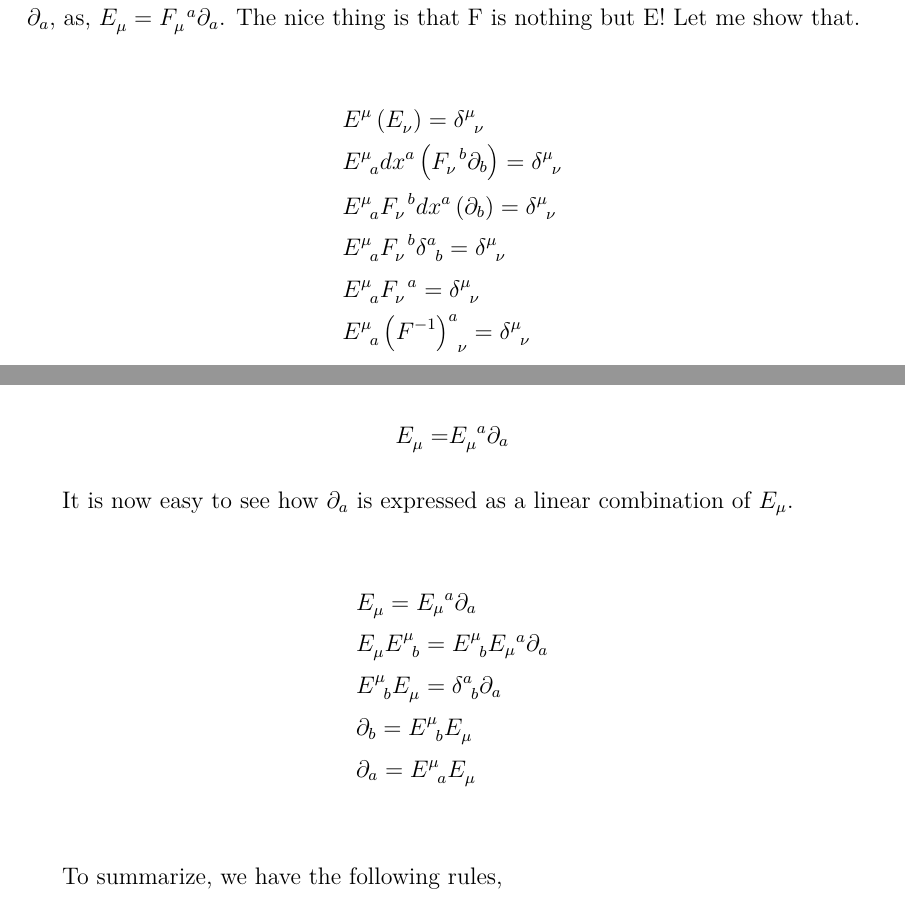
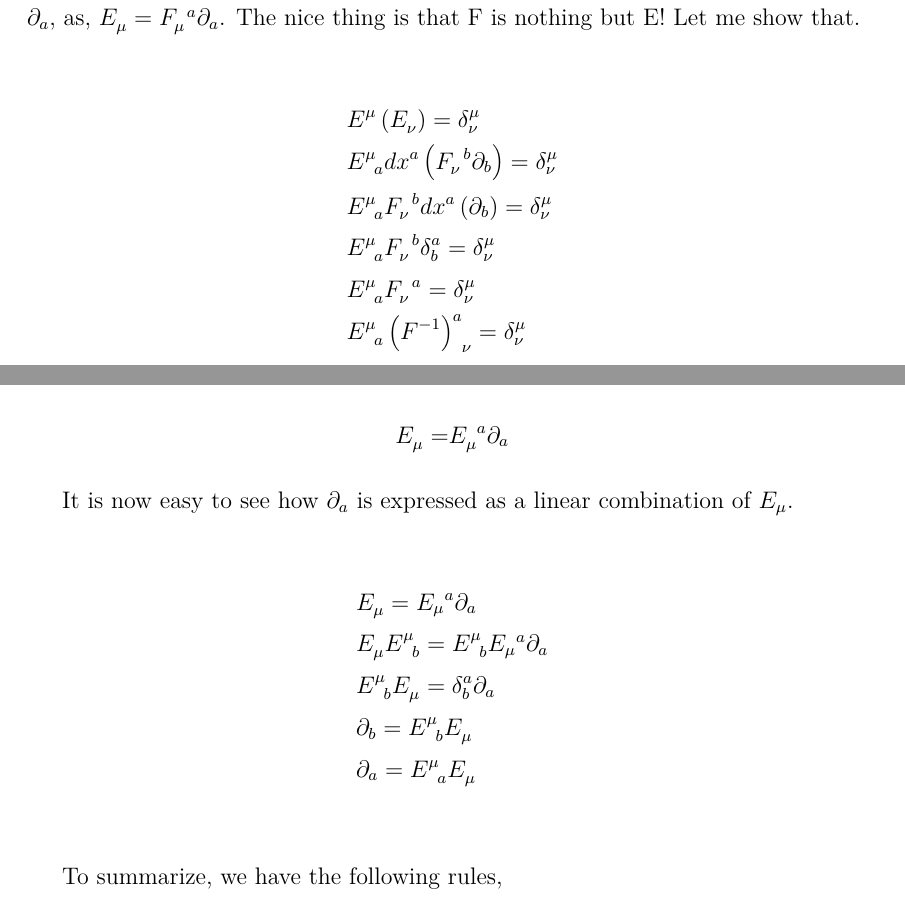
Before and after one commit to natitumir/Relativity-Study-Notes, a LaTeX thesis (main.tex, which reads Chapters/manifolds.tex): two parts of pages 9 and 10 of 35, joined at a grey line, cut so that both start at the same text. Compiled offline with pdfLaTeX.

Commit message:
Updates from Overleaf

```diff
--- a/Chapters/manifolds.tex
+++ b/Chapters/manifolds.tex
@@ -287,15 +287,15 @@ Now, E can be thought of as a matrix. Our convention is as usual, upper index is
     dx^{a} &= E_{ \mu}^{\;\;a} \tt{E}{ \mu}{}
 \end{align*}
 
-Now, the non-coordinate basis vectors $ \tt{E}{}{ \mu}$ are dual to $ \tt{E}{ \mu}{}$, that is, $ \tt{E}{ \mu}{} \lera{ \tt{E}{}{ \nu}}= \delta^{ \mu}_{ \nu}$. The basis vectors $ \tt{E}{}{ \mu}$ can also be expanded in terms of the coordiante basis vectors $ \partial_a$, as, $\tt{E}{}{ \mu}= F_{ \mu}^{ \;\; a} \partial_a $. The nice thing is that F is nothing but E! Let me show that.
+Now, the non-coordinate basis vectors $ \tt{E}{}{ \mu}$ are dual to $ \tt{E}{ \mu}{}$, that is, $ \tt{E}{ \mu}{} \lera{ \tt{E}{}{ \nu}}= \kron{ \mu}{ \nu}$. The basis vectors $ \tt{E}{}{ \mu}$ can also be expanded in terms of the coordiante basis vectors $ \partial_a$, as, $\tt{E}{}{ \mu}= F_{ \mu}^{ \;\; a} \partial_a $. The nice thing is that F is nothing but E! Let me show that.
 
 \begin{align*}
-    &\tt{E}{ \mu}{} \lera{ \tt{E}{}{ \nu}} = \tt{ \delta}{ \mu}{ \nu} \\
-    & \tt{E}{ \mu }{a} dx^a \lera{ F_{ \nu}^{\;\;b} \partial_b} = \tt{ \delta}{ \mu}{ \nu} \\
-    & \tt{E}{ \mu}{a } F_{ \nu}^{\;\;b} dx^a \lera{ \partial_b} = \tt{ \delta}{ \mu}{ \nu} \\
-    & \tt{E}{ \mu}{a } F_{ \nu}^{\;\;b} \tt{ \delta}{a}{b} = \tt{ \delta}{ \mu}{ \nu} \\
-    &  \tt{E}{ \mu}{a } F_{ \nu}^{\;\;a}  = \tt{ \delta}{ \mu}{ \nu} \\
-    & \tt{E}{ \mu}{ a} \tt{ \lera{F^{-1}}}{a}{ \nu}= \tt{ \delta}{ \mu}{ \nu} \\
+    &\tt{E}{ \mu}{} \lera{ \tt{E}{}{ \nu}} = \kron{ \mu}{ \nu} \\
+    & \tt{E}{ \mu }{a} dx^a \lera{ F_{ \nu}^{\;\;b} \partial_b} = \kron{ \mu}{ \nu} \\
+    & \tt{E}{ \mu}{a } F_{ \nu}^{\;\;b} dx^a \lera{ \partial_b} = \kron{ \mu}{ \nu} \\
+    & \tt{E}{ \mu}{a } F_{ \nu}^{\;\;b} \kron{a}{b} = \kron{ \mu}{ \nu} \\
+    &  \tt{E}{ \mu}{a } F_{ \nu}^{\;\;a}  = \kron{ \mu}{ \nu} \\
+    & \tt{E}{ \mu}{ a} \tt{ \lera{F^{-1}}}{a}{ \nu}= \kron{ \mu}{ \nu} \\
 \end{align*}
 
 This simply means, $ F^{-1} = E^{-1}$ or, $ F=E$. And,
@@ -309,7 +309,7 @@ It is now easy to see how $ \partial_a $ is expressed as a linear combination of
 \begin{align*}
     &\tt{E}{ }{ \mu} = E_\mu{}^a \partial_a \\
     & \tt{E}{}{ \mu} \tt{E}{ \mu}{b} = \tt{E}{ \mu}{b} E_ \mu {}^a \partial_a \\
-    & \tt{E}{ \mu}{b} \tt{E}{}{ \mu} = \tt{ \delta}{a}{b} \partial_a \\
+    & \tt{E}{ \mu}{b} \tt{E}{}{ \mu} = \kron{a}{b} \partial_a \\
     & \partial_b = \tt{E}{ \mu}{b} \tt{E}{}{ \mu} \\
     & \partial_a = \tt{E}{ \mu}{a} \tt{E}{}{ \mu} \\
 \end{align*}
```
Also changed, not shown: Chapters/manifolds.tex (6 more changed lines).
